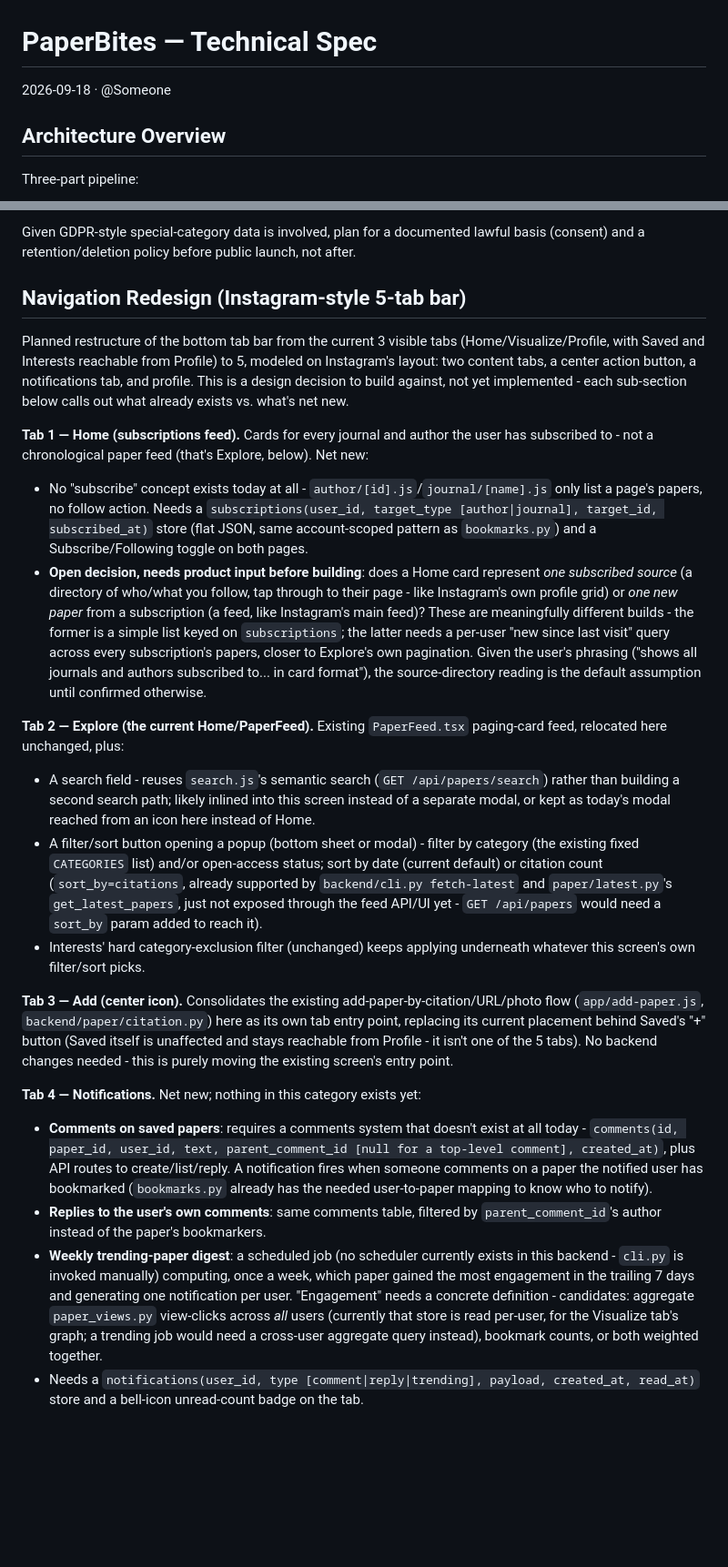
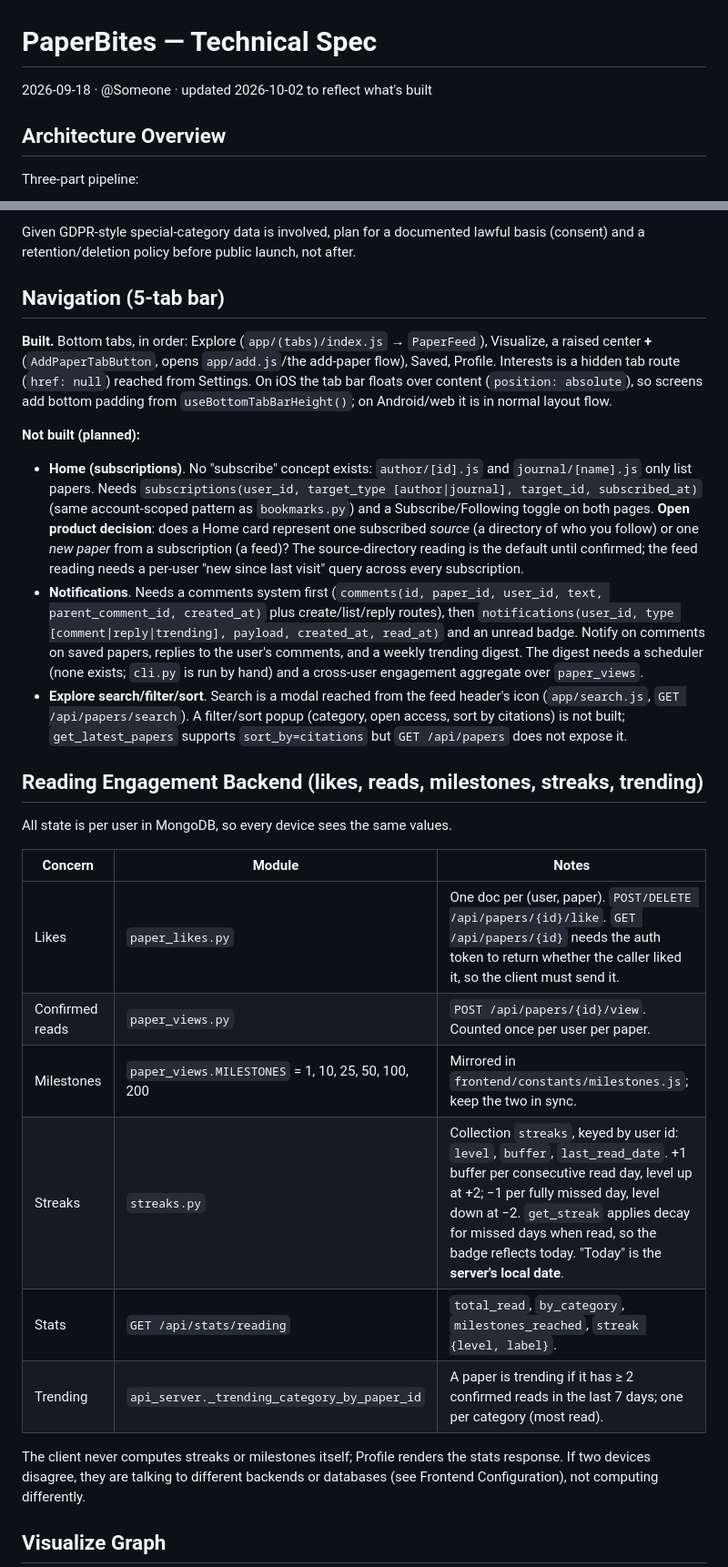
Before and after one commit to rimshaTest/PaperBites, a Markdown page: docs/TECHNICAL_SPEC.md, 2 parts joined by grey strips. Shown at 91% size. Rendered like a GitHub page; blank space fills up the shorter version.

```diff
--- a/docs/TECHNICAL_SPEC.md
+++ b/docs/TECHNICAL_SPEC.md
@@ -1,6 +1,6 @@
 # PaperBites — Technical Spec
 
-2026-09-18 · @Someone
+2026-09-18 · @Someone · updated 2026-10-02 to reflect what's built
 
 ## Architecture Overview
 
@@ -94,65 +94,30 @@ Sensitive profile data (Tier 2) requires:
 
 Given GDPR-style special-category data is involved, plan for a documented lawful basis (consent) and a retention/deletion policy before public launch, not after.
 
-## Navigation Redesign (Instagram-style 5-tab bar)
+## Navigation (5-tab bar)
 
-Planned restructure of the bottom tab bar from the current 3 visible tabs (Home/Visualize/Profile,
-with Saved and Interests reachable from Profile) to 5, modeled on Instagram's layout: two content
-tabs, a center action button, a notifications tab, and profile. This is a design decision to build
-against, not yet implemented - each sub-section below calls out what already exists vs. what's net
-new.
+**Built.** Bottom tabs, in order: Explore (`app/(tabs)/index.js` → `PaperFeed`), Visualize, a raised center **+** (`AddPaperTabButton`, opens `app/add.js`/the add-paper flow), Saved, Profile. Interests is a hidden tab route (`href: null`) reached from Settings. On iOS the tab bar floats over content (`position: absolute`), so screens add bottom padding from `useBottomTabBarHeight()`; on Android/web it is in normal layout flow.
 
-**Tab 1 — Home (subscriptions feed).** Cards for every journal and author the user has
-subscribed to - not a chronological paper feed (that's Explore, below). Net new:
+**Not built (planned):**
 
-- No "subscribe" concept exists today at all - `author/[id].js`/`journal/[name].js` only list a
-  page's papers, no follow action. Needs a `subscriptions(user_id, target_type [author|journal],
-  target_id, subscribed_at)` store (flat JSON, same account-scoped pattern as `bookmarks.py`) and
-  a Subscribe/Following toggle on both pages.
-- **Open decision, needs product input before building**: does a Home card represent *one
-  subscribed source* (a directory of who/what you follow, tap through to their page - like
-  Instagram's own profile grid) or *one new paper* from a subscription (a feed, like Instagram's
-  main feed)? These are meaningfully different builds - the former is a simple list keyed on
-  `subscriptions`; the latter needs a per-user "new since last visit" query across every
-  subscription's papers, closer to Explore's own pagination. Given the user's phrasing ("shows
-  all journals and authors subscribed to... in card format"), the source-directory reading is the
-  default assumption until confirmed otherwise.
+- **Home (subscriptions)**. No "subscribe" concept exists: `author/[id].js` and `journal/[name].js` only list papers. Needs `subscriptions(user_id, target_type [author|journal], target_id, subscribed_at)` (same account-scoped pattern as `bookmarks.py`) and a Subscribe/Following toggle on both pages. **Open product decision**: does a Home card represent one subscribed *source* (a directory of who you follow) or one *new paper* from a subscription (a feed)? The source-directory reading is the default until confirmed; the feed reading needs a per-user "new since last visit" query across every subscription.
+- **Notifications**. Needs a comments system first (`comments(id, paper_id, user_id, text, parent_comment_id, created_at)` plus create/list/reply routes), then `notifications(user_id, type [comment|reply|trending], payload, created_at, read_at)` and an unread badge. Notify on comments on saved papers, replies to the user's comments, and a weekly trending digest. The digest needs a scheduler (none exists; `cli.py` is run by hand) and a cross-user engagement aggregate over `paper_views`.
+- **Explore search/filter/sort**. Search is a modal reached from the feed header's icon (`app/search.js`, `GET /api/papers/search`). A filter/sort popup (category, open access, sort by citations) is not built; `get_latest_papers` supports `sort_by=citations` but `GET /api/papers` does not expose it.
 
-**Tab 2 — Explore (the current Home/PaperFeed).** Existing `PaperFeed.tsx` paging-card feed,
-relocated here unchanged, plus:
+## Reading Engagement Backend (likes, reads, milestones, streaks, trending)
 
-- A search field - reuses `search.js`'s semantic search (`GET /api/papers/search`) rather than
-  building a second search path; likely inlined into this screen instead of a separate modal, or
-  kept as today's modal reached from an icon here instead of Home.
-- A filter/sort button opening a popup (bottom sheet or modal) - filter by category (the existing
-  fixed `CATEGORIES` list) and/or open-access status; sort by date (current default) or citation
-  count (`sort_by=citations`, already supported by `backend/cli.py fetch-latest` and
-  `paper/latest.py`'s `get_latest_papers`, just not exposed through the feed API/UI yet - `GET
-  /api/papers` would need a `sort_by` param added to reach it).
-- Interests' hard category-exclusion filter (unchanged) keeps applying underneath whatever this
-  screen's own filter/sort picks.
+All state is per user in MongoDB, so every device sees the same values.
 
-**Tab 3 — Add (center icon).** Consolidates the existing add-paper-by-citation/URL/photo flow
-(`app/add-paper.js`, `backend/paper/citation.py`) here as its own tab entry point, replacing its
-current placement behind Saved's "+" button (Saved itself is unaffected and stays reachable from
-Profile - it isn't one of the 5 tabs). No backend changes needed - this is purely moving the
-existing screen's entry point.
+| Concern | Module | Notes |
+| --- | --- | --- |
+| Likes | `paper_likes.py` | One doc per (user, paper). `POST/DELETE /api/papers/{id}/like`. `GET /api/papers/{id}` needs the auth token to return whether the caller liked it, so the client must send it. |
+| Confirmed reads | `paper_views.py` | `POST /api/papers/{id}/view`. Counted once per user per paper. |
+| Milestones | `paper_views.MILESTONES` = 1, 10, 25, 50, 100, 200 | Mirrored in `frontend/constants/milestones.js`; keep the two in sync. |
+| Streaks | `streaks.py` | Collection `streaks`, keyed by user id: `level`, `buffer`, `last_read_date`. +1 buffer per consecutive read day, level up at +2; −1 per fully missed day, level down at −2. `get_streak` applies decay for missed days when read, so the badge reflects today. "Today" is the **server's local date**. |
+| Stats | `GET /api/stats/reading` | `total_read`, `by_category`, `milestones_reached`, `streak {level, label}`. |
+| Trending | `api_server._trending_category_by_paper_id` | A paper is trending if it has ≥ 2 confirmed reads in the last 7 days; one per category (most read). |
 
-**Tab 4 — Notifications.** Net new; nothing in this category exists yet:
+The client never computes streaks or milestones itself; Profile renders the stats response. If two devices disagree, they are talking to different backends or databases (see Frontend Configuration), not computing differently.
 
-- **Comments on saved papers**: requires a comments system that doesn't exist at all today -
-  `comments(id, paper_id, user_id, text, parent_comment_id [null for a top-level comment],
-  created_at)`, plus API routes to create/list/reply. A notification fires when someone comments
-  on a paper the notified user has bookmarked (`bookmarks.py` already has the needed
-  user-to-paper mapping to know who to notify).
-- **Replies to the user's own comments**: same comments table, filtered by
-  `parent_comment_id`'s author instead of the paper's bookmarkers.
-- **Weekly trending-paper digest**: a scheduled job (no scheduler currently exists in this
-  backend - `cli.py` is invoked manually) computing, once a week, which paper gained the most
-  engagement in the trailing 7 days and generating one notification per user. "Engagement" needs
-  a concrete definition - candidates: aggregate `paper_views.py` view-clicks across *all* users
-  (currently that store is read per-user, for the Visualize tab's graph; a trending job would
-  need a cross-user aggregate query instead), bookmark counts, or both weighted together.
-- Needs a `notifications(user_id, type [comment|reply|trending], payload, created_at, read_at)`
-  store and a bell-icon unread-count badge on the tab.
+## Visualize Graph
 
```
Also changed, not shown: other parts of docs/TECHNICAL_SPEC.md (+14 -2 lines), docs/PRODUCT_SPEC.md (+32 -1 lines).
